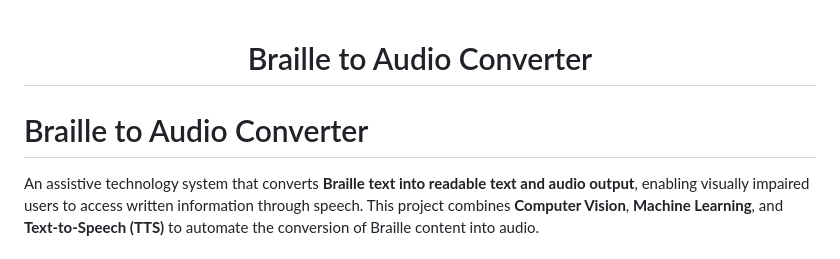
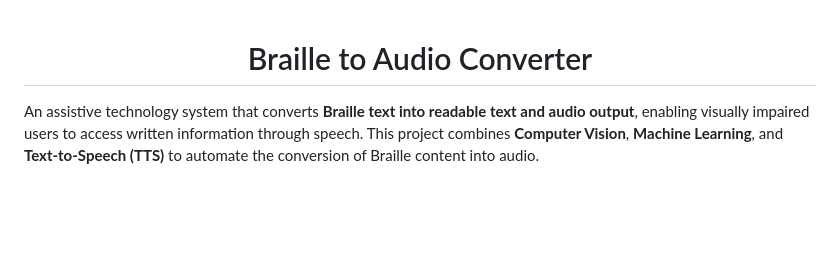
Before and after one commit to DevaSri11/braille-to-audio-converter, a Markdown page: README.md, the part around the change. Rendered like a GitHub page; blank space fills up the shorter version.

```diff
--- a/README.md
+++ b/README.md
@@ -1,6 +1,5 @@
 <h1 align="center">Braille to Audio Converter</h1>
 
-# Braille to Audio Converter
 
 An assistive technology system that converts **Braille text into readable text and audio output**, enabling visually impaired users to access written information through speech.
 This project combines **Computer Vision**, **Machine Learning**, and **Text-to-Speech (TTS)** to automate the conversion of Braille content into audio.
```
